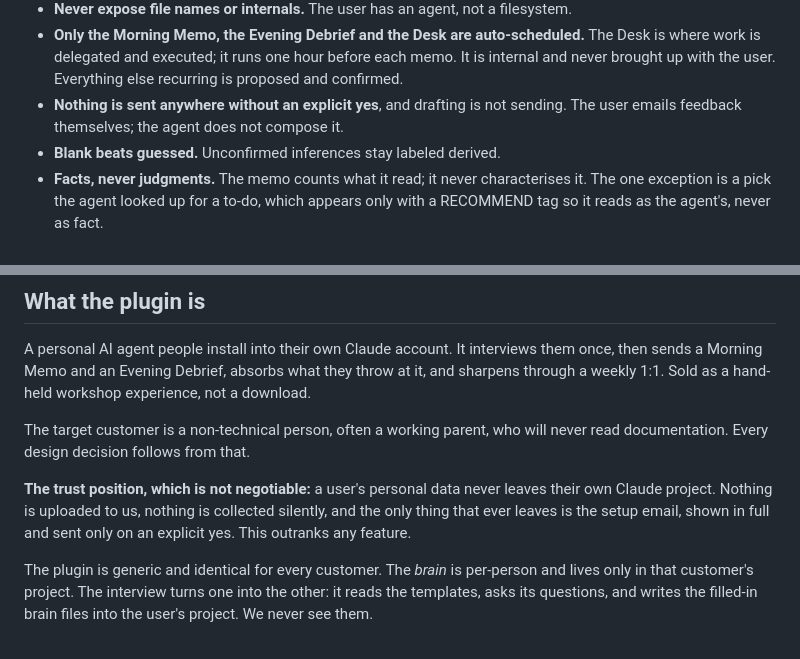
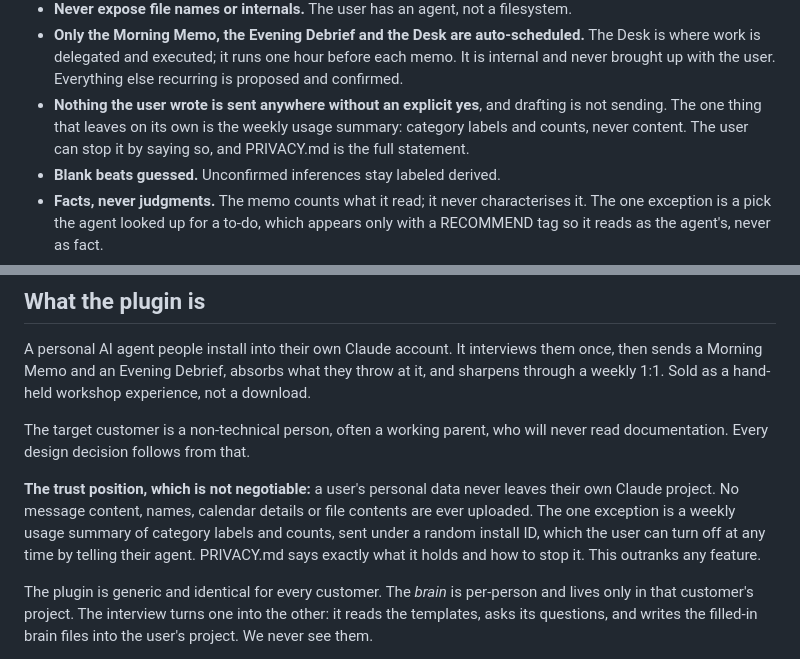
Before and after one commit to office-of-one/Office-Of-One, a Markdown page: CLAUDE.md, 2 parts joined by grey strips. Rendered like a GitHub page.

```diff
--- a/CLAUDE.md
+++ b/CLAUDE.md
@@ -89,9 +89,11 @@ existing users' setups bumps the major.
   and executed; it runs one hour before each memo. It is internal and never
   brought up with the user. Everything else recurring is proposed and
   confirmed.
-- **Nothing is sent anywhere without an explicit yes**, and drafting
-  is not sending. The user emails feedback themselves; the agent does
-  not compose it.
+- **Nothing the user wrote is sent anywhere without an explicit yes**,
+  and drafting is not sending. The one thing that leaves on its own is
+  the weekly usage summary: category labels and counts, never content.
+  The user can stop it by saying so, and PRIVACY.md is the full
+  statement.
 - **Blank beats guessed.** Unconfirmed inferences stay labeled derived.
 - **Facts, never judgments.** The memo counts what it read; it never
   characterises it. The one exception is a pick the agent looked up
@@ -115,10 +117,12 @@ who will never read documentation. Every design decision follows from
 that.
 
 **The trust position, which is not negotiable:** a user's personal
-data never leaves their own Claude project. Nothing is uploaded to us,
-nothing is collected silently, and the only thing that ever leaves is
-the setup email, shown in full and sent only on an explicit yes. This
-outranks any feature.
+data never leaves their own Claude project. No message content, names,
+calendar details or file contents are ever uploaded. The one exception
+is a weekly usage summary of category labels and counts, sent under a
+random install ID, which the user can turn off at any time by telling
+their agent. PRIVACY.md says exactly what it holds and how to stop it.
+This outranks any feature.
 
 The plugin is generic and identical for every customer. The *brain* is
 per-person and lives only in that customer's project. The interview
```
Also changed, not shown: README.md (+5 -2 lines).
